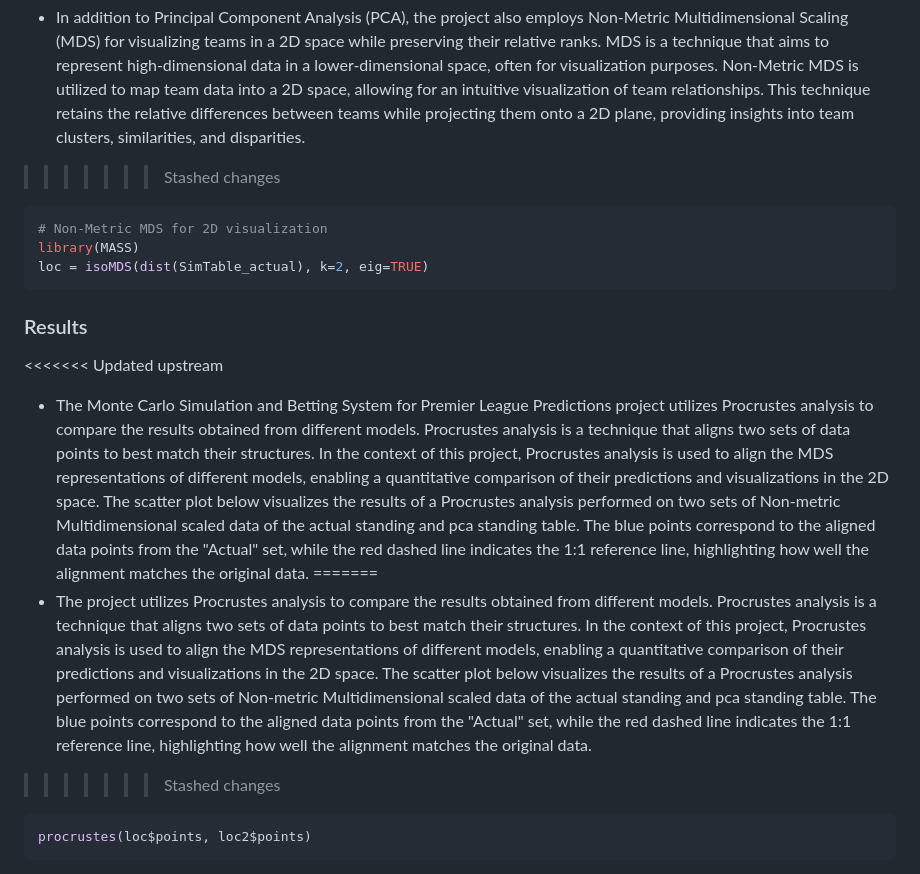
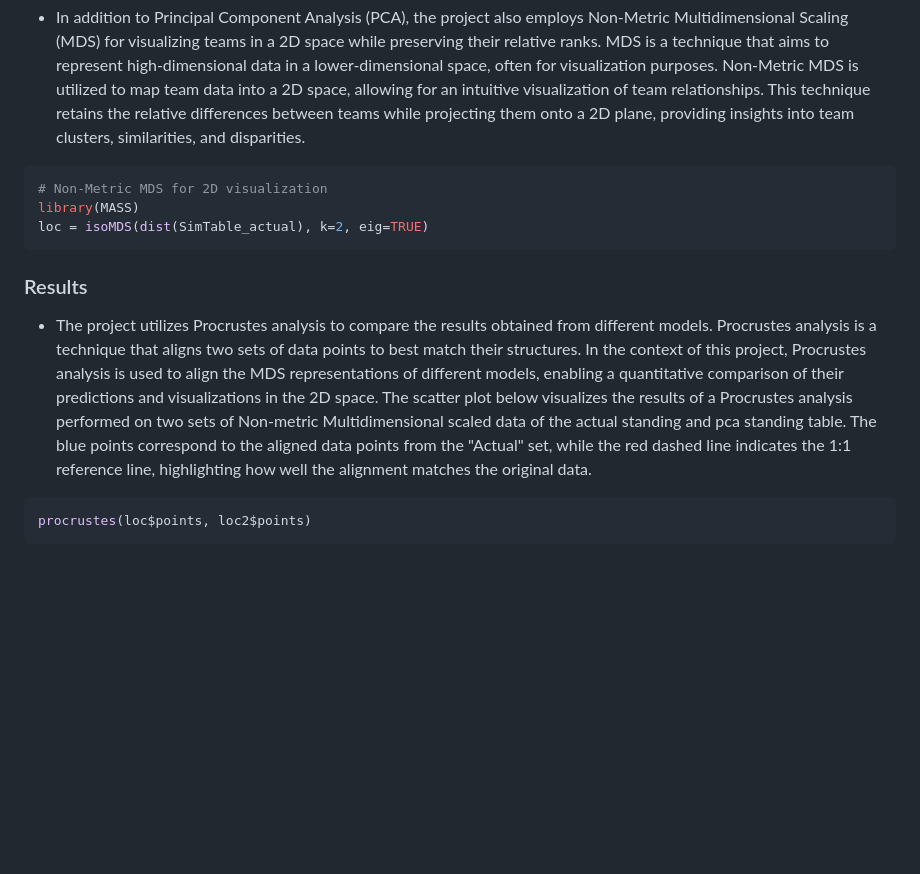
Before and after one commit to ACM40960/project-VishalkrishnaBlaze, a Markdown page: README.md, the part around one of its changes. Rendered like a GitHub page; blank space fills up the shorter version.

````diff
--- a/README.md
+++ b/README.md
@@ -204,7 +182,6 @@ team_data$Defence <- sapply(team_data$Team, function(team) {
 ```
 
 - In addition to Principal Component Analysis (PCA), the project also employs Non-Metric Multidimensional Scaling (MDS) for visualizing teams in a 2D space while preserving their relative ranks. MDS is a technique that aims to represent high-dimensional data in a lower-dimensional space, often for visualization purposes. Non-Metric MDS is utilized to map team data into a 2D space, allowing for an intuitive visualization of team relationships. This technique retains the relative differences between teams while projecting them onto a 2D plane, providing insights into team clusters, similarities, and disparities.
->>>>>>> Stashed changes
 
 ```R
 # Non-Metric MDS for 2D visualization
@@ -214,11 +191,7 @@ loc = isoMDS(dist(SimTable_actual), k=2, eig=TRUE)
 
 ### Results
 
-<<<<<<< Updated upstream
-- The Monte Carlo Simulation and Betting System for Premier League Predictions project utilizes Procrustes analysis to compare the results obtained from different models. Procrustes analysis is a technique that aligns two sets of data points to best match their structures. In the context of this project, Procrustes analysis is used to align the MDS representations of different models, enabling a quantitative comparison of their predictions and visualizations in the 2D space. The scatter plot below visualizes the results of a Procrustes analysis performed on two sets of Non-metric Multidimensional scaled data of the actual standing and pca standing table. The blue points correspond to the aligned data points from the "Actual" set, while the red dashed line indicates the 1:1 reference line, highlighting how well the alignment matches the original data.
-=======
 - The project utilizes Procrustes analysis to compare the results obtained from different models. Procrustes analysis is a technique that aligns two sets of data points to best match their structures. In the context of this project, Procrustes analysis is used to align the MDS representations of different models, enabling a quantitative comparison of their predictions and visualizations in the 2D space. The scatter plot below visualizes the results of a Procrustes analysis performed on two sets of Non-metric Multidimensional scaled data of the actual standing and pca standing table. The blue points correspond to the aligned data points from the "Actual" set, while the red dashed line indicates the 1:1 reference line, highlighting how well the alignment matches the original data.
->>>>>>> Stashed changes
 
 ```R
 procrustes(loc$points, loc2$points)
````
Also changed, not shown: other parts of README.md (+0 -30 lines).
